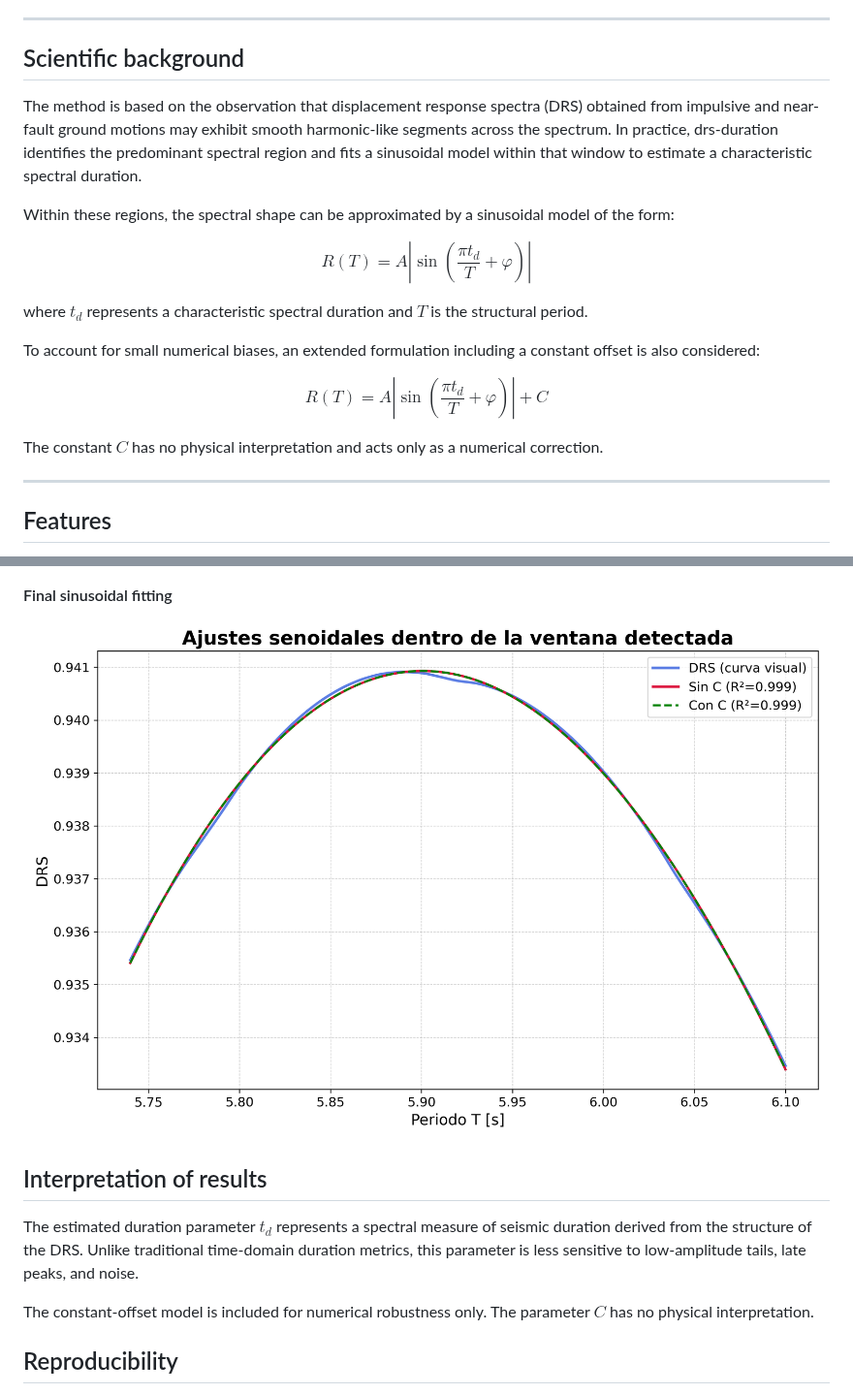
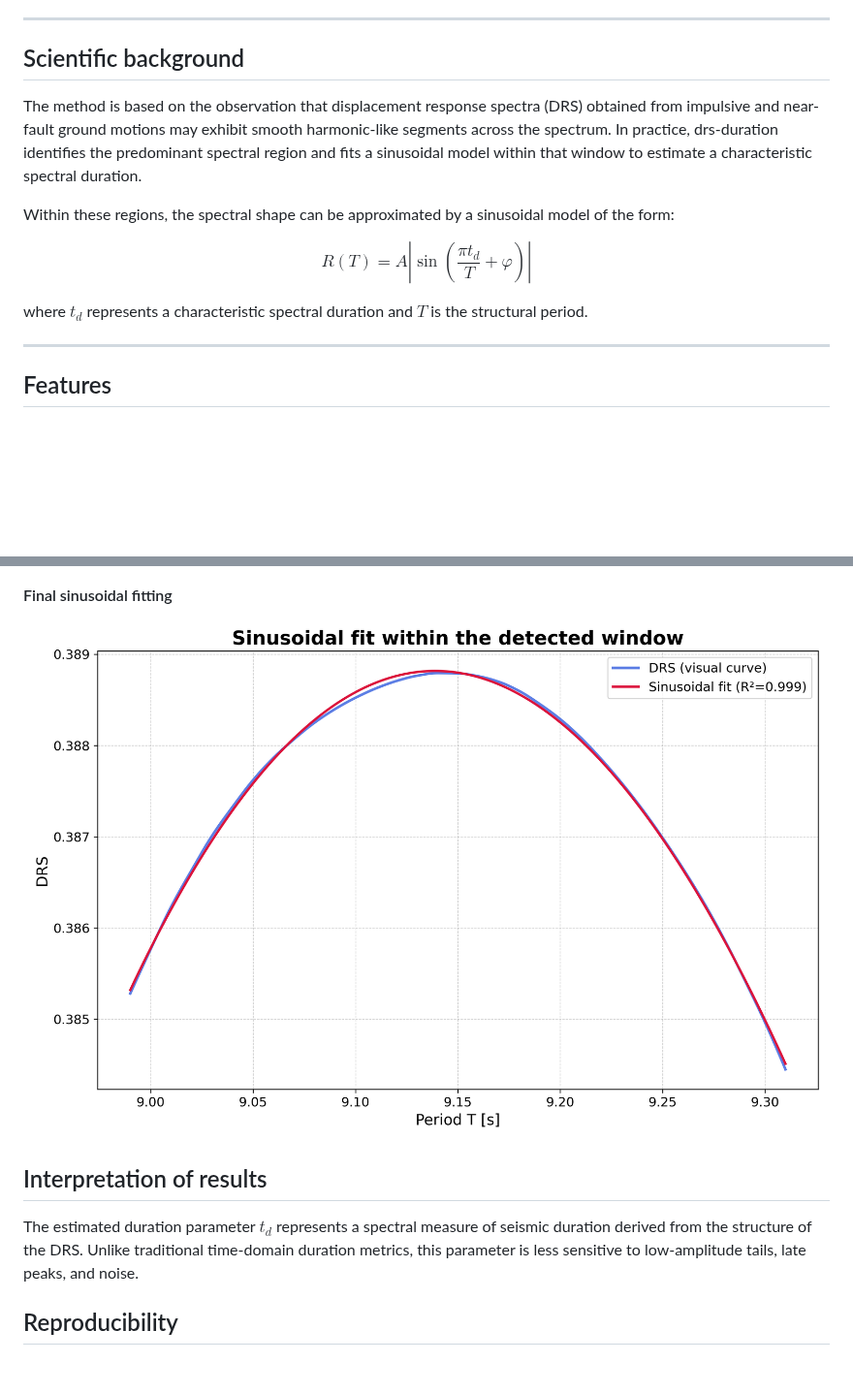
Before and after one commit to Lizandro-Jara/SPECduration, a Markdown page: README.md, 2 parts joined by grey strips. Shown at 97% size. GitHub-like rendering; pictures changed too: docs/figures/sine_fit_example.png; blank space fills up the shorter version.

```diff
--- a/README.md
+++ b/README.md
@@ -27,6 +27,7 @@ The workflow is fully automatic and can be executed through a command-line inter
 
 ## Scientific background
 
+
 The method is based on the observation that displacement response spectra (DRS) obtained from impulsive and near-fault ground motions may exhibit smooth harmonic-like segments across the spectrum. In practice, drs-duration identifies the predominant spectral region and fits a sinusoidal model within that window to estimate a characteristic spectral duration.
 
 Within these regions, the spectral shape can be approximated by a sinusoidal model of the form:
@@ -37,15 +38,8 @@ $$
 
 where $t_d$ represents a characteristic spectral duration and $T$ is the structural period.
 
-To account for small numerical biases, an extended formulation including a constant offset is also considered:
+---
 
-$$
-R(T) = A \left| \sin\left(\frac{\pi t_d}{T} + \varphi \right) \right| + C
-$$
-
-The constant $C$ has no physical interpretation and acts only as a numerical correction.
-
----
 
 ## Features
 
@@ -137,8 +131,6 @@ near-fault ground motion record.
 
 The estimated duration parameter $t_d$ represents a spectral measure of seismic duration derived from the structure of the DRS. Unlike traditional time-domain duration metrics, this parameter is less sensitive to low-amplitude tails, late peaks, and noise.
 
-The constant-offset model is included for numerical robustness only. The parameter $C$ has no physical interpretation.
-
 
 ## Reproducibility
 
```
Also changed, not shown: other parts of README.md (+1 -1 lines), CHANGELOG.md (+11 -1 lines), docs/figures/drs_full_example.png, docs/figures/drs_zoom_example.png, docs/figures/r2_vs_alpha_example.png, 6 other files.
